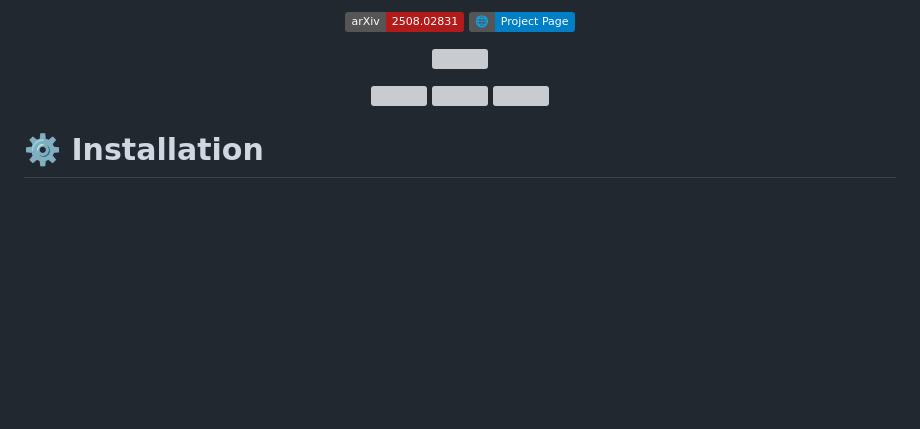
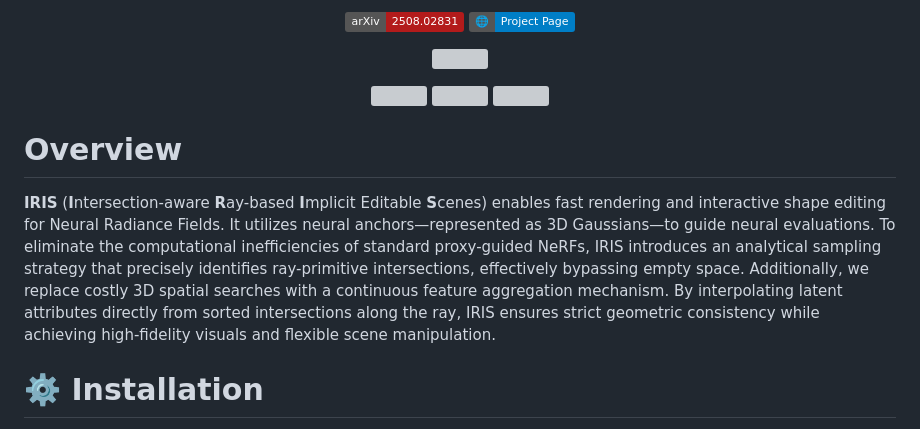
Before and after one commit to gwilczynski95/iris, a Markdown page: README.md, the part around one of its changes. GitHub-like rendering; badges without logos; blank space fills up the shorter version; grey boxes are pictures that could not be loaded.

Commit message:
Update authors and overview

```diff
--- a/README.md
+++ b/README.md
@@ -5,7 +19,6 @@
   <a href="https://arxiv.org/abs/2508.02831"><img src="https://img.shields.io/badge/arXiv-2508.02831-b31b1b.svg" alt="arXiv"></a>
   <a href="https://mikolajzielinski.github.io/iris.github.io/"><img src="https://img.shields.io/badge/🌐-Project%20Page-blue" alt="Project Page"></a>
 </p>
-
 
 
 <p align="center">
@@ -17,6 +30,10 @@
   <img src="images/garden.gif" width="33%" />
   <img src="images/bicycle.gif" width="32%" />
 </p>
+
+# Overview
+
+**IRIS** (**I**ntersection-aware **R**ay-based **I**mplicit Editable **S**cenes) enables fast rendering and interactive shape editing for Neural Radiance Fields. It utilizes neural anchors—represented as 3D Gaussians—to guide neural evaluations. To eliminate the computational inefficiencies of standard proxy-guided NeRFs, IRIS introduces an analytical sampling strategy that precisely identifies ray-primitive intersections, effectively bypassing empty space. Additionally, we replace costly 3D spatial searches with a continuous feature aggregation mechanism. By interpolating latent attributes directly from sorted intersections along the ray, IRIS ensures strict geometric consistency while achieving high-fidelity visuals and flexible scene manipulation.
 
 # ⚙️ Installation
 
```
Also changed, not shown: other parts of README.md (+14 -0 lines).
